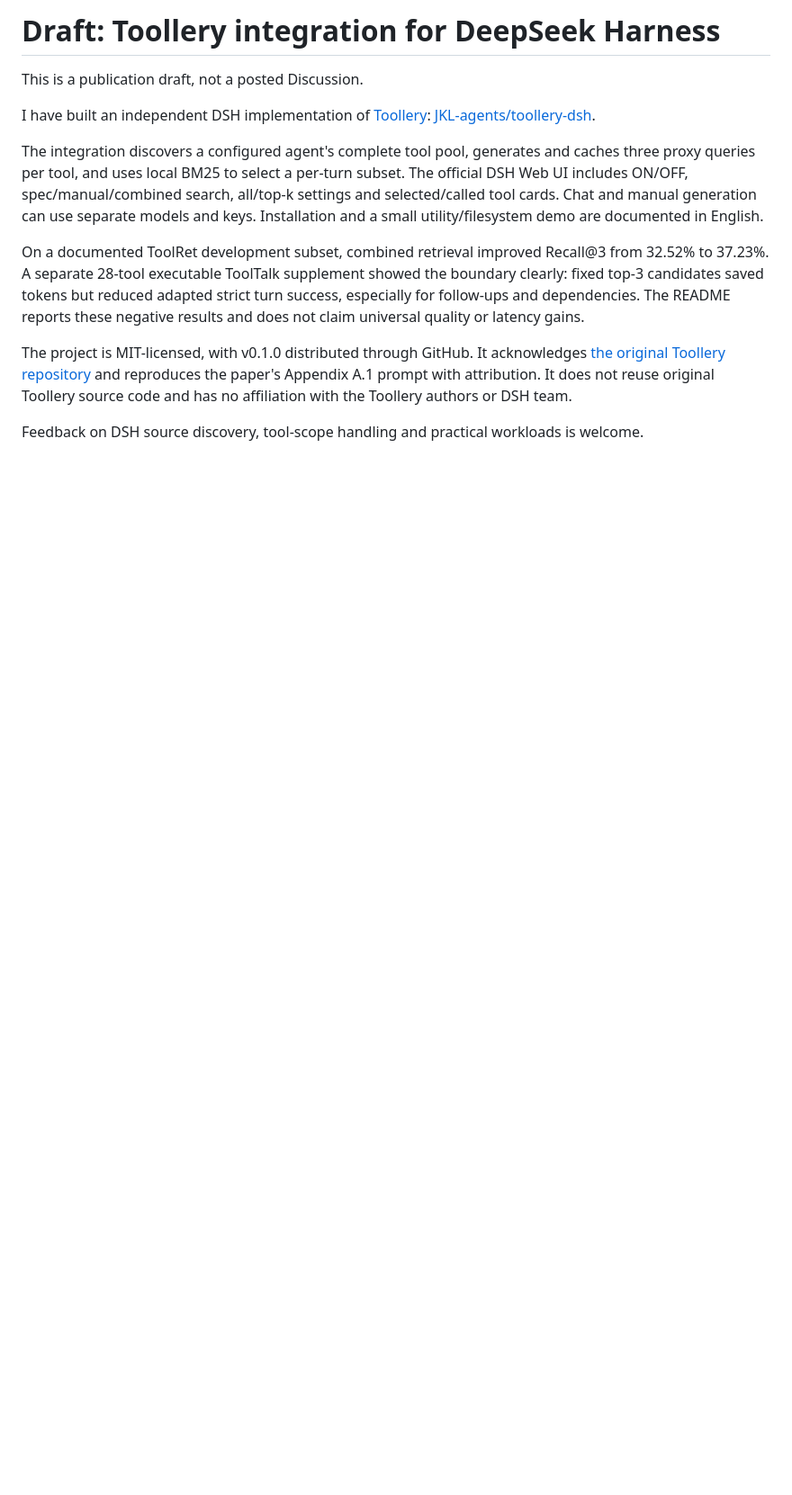
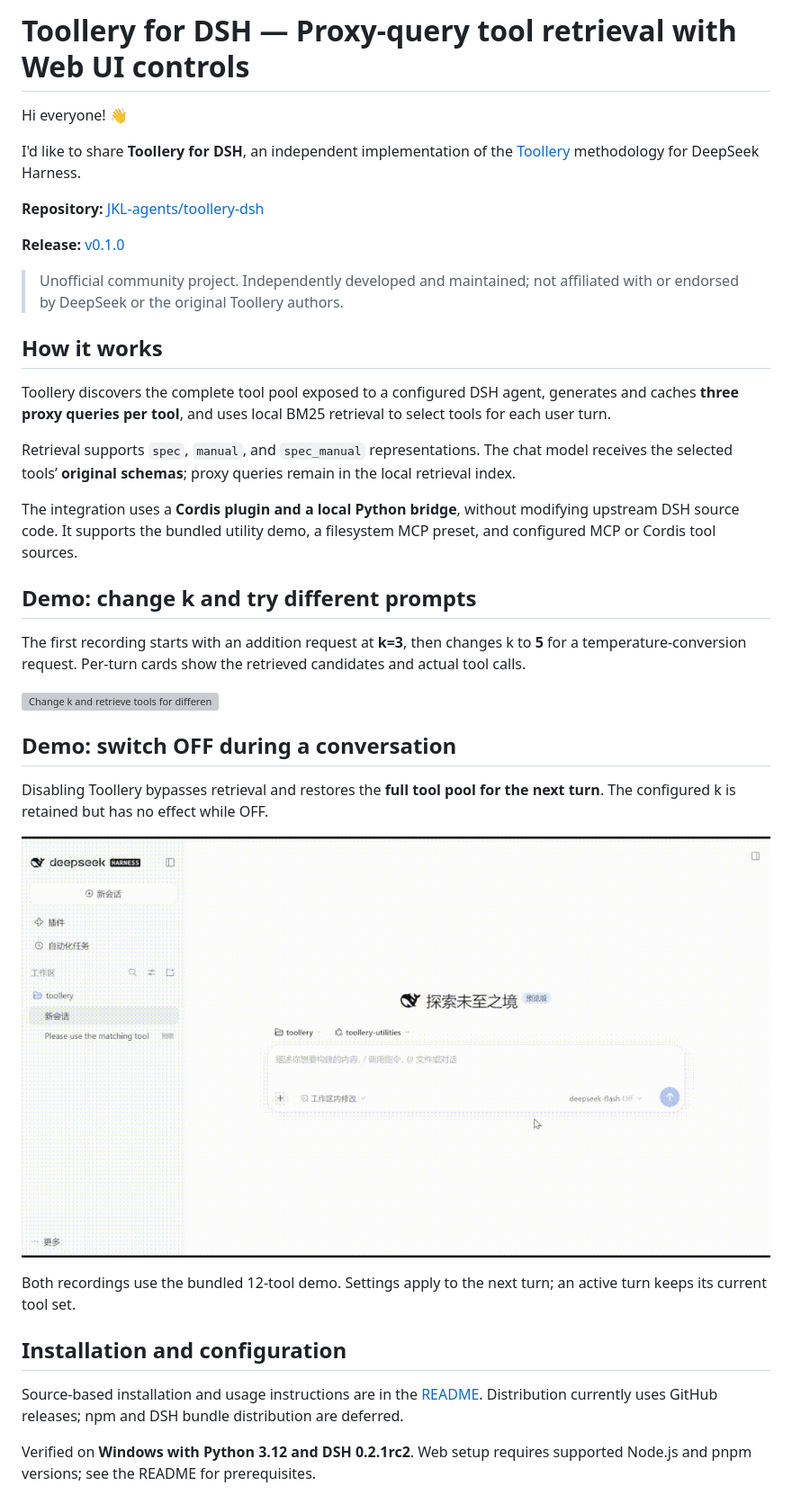
Before and after one commit to JKL-agents/toollery-dsh, a Markdown page: docs/discussion-draft.md, the part around the change printed below. Shown: that part at 90% size. Drawn GitHub-style; pictures changed too: DSH_Toollery_demo_2.gif (added); blank space fills up the shorter version; grey boxes are pictures that could not be loaded.

```diff
--- a/docs/discussion-draft.md
+++ b/docs/discussion-draft.md
@@ -1,13 +1,40 @@
-# Draft: Toollery integration for DeepSeek Harness
+# Toollery for DSH — Proxy-query tool retrieval with Web UI controls
 
-This is a publication draft, not a posted Discussion.
+Hi everyone! 👋
 
-I have built an independent DSH implementation of [Toollery](https://arxiv.org/abs/2609.22218): [JKL-agents/toollery-dsh](https://github.com/JKL-agents/toollery-dsh).
+I'd like to share **Toollery for DSH**, an independent implementation of the [Toollery](https://arxiv.org/abs/2609.22218) methodology for DeepSeek Harness.
 
-The integration discovers a configured agent's complete tool pool, generates and caches three proxy queries per tool, and uses local BM25 to select a per-turn subset. The official DSH Web UI includes ON/OFF, spec/manual/combined search, all/top-k settings and selected/called tool cards. Chat and manual generation can use separate models and keys. Installation and a small utility/filesystem demo are documented in English.
+**Repository:** [JKL-agents/toollery-dsh](https://github.com/JKL-agents/toollery-dsh)
 
-On a documented ToolRet development subset, combined retrieval improved Recall@3 from 32.52% to 37.23%. A separate 28-tool executable ToolTalk supplement showed the boundary clearly: fixed top-3 candidates saved tokens but reduced adapted strict turn success, especially for follow-ups and dependencies. The README reports these negative results and does not claim universal quality or latency gains.
+**Release:** [v0.1.0](https://github.com/JKL-agents/toollery-dsh/releases/tag/v0.1.0)
 
-The project is MIT-licensed, with v0.1.0 distributed through GitHub. It acknowledges [the original Toollery repository](https://github.com/XiangxiTian/toollery) and reproduces the paper's Appendix A.1 prompt with attribution. It does not reuse original Toollery source code and has no affiliation with the Toollery authors or DSH team.
+> Unofficial community project. Independently developed and maintained; not affiliated with or endorsed by DeepSeek or the original Toollery authors.
 
-Feedback on DSH source discovery, tool-scope handling and practical workloads is welcome.
+## How it works
+
+Toollery discovers the complete tool pool exposed to a configured DSH agent, generates and caches **three proxy queries per tool**, and uses local BM25 retrieval to select tools for each user turn.
+
+Retrieval supports `spec`, `manual`, and `spec_manual` representations. The chat model receives the selected tools’ **original schemas**; proxy queries remain in the local retrieval index.
+
+The integration uses a **Cordis plugin and a local Python bridge**, without modifying upstream DSH source code. It supports the bundled utility demo, a filesystem MCP preset, and configured MCP or Cordis tool sources.
+
+## Demo: change k and try different prompts
+
+The first recording starts with an addition request at **k=3**, then changes k to **5** for a temperature-conversion request. Per-turn cards show the retrieved candidates and actual tool calls.
+
+![Change k and retrieve tools for different prompts](https://raw.githubusercontent.com/JKL-agents/toollery-dsh/main/DSH_Toollery_demo.gif)
+
+## Demo: switch OFF during a conversation
+
+Disabling Toollery bypasses retrieval and restores the **full tool pool for the next turn**. The configured k is retained but has no effect while OFF.
+
+![Switch Toollery OFF and restore all 12 tools](https://raw.githubusercontent.com/JKL-agents/toollery-dsh/main/DSH_Toollery_demo_2.gif)
+
+Both recordings use the bundled 12-tool demo. Settings apply to the next turn; an active turn keeps its current tool set.
+
+## Installation and configuration
+
+Source-based installation and usage instructions are in the [README](https://github.com/JKL-agents/toollery-dsh#install-and-try-it). Distribution currently uses GitHub releases; npm and DSH bundle distribution are deferred.
+
+Verified on **Windows with Python 3.12 and DSH 0.2.1rc2**. Web setup requires supported Node.js and pnpm versions; see the README for prerequisites.
+
```
Also changed, not shown: other parts of docs/discussion-draft.md (+17 -0 lines), CHANGELOG.md (+1 -0 lines), README.md (+12 -0 lines), 2 other files.
